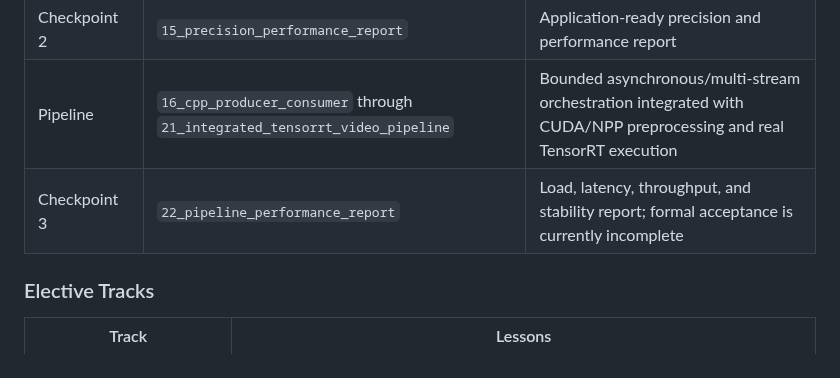
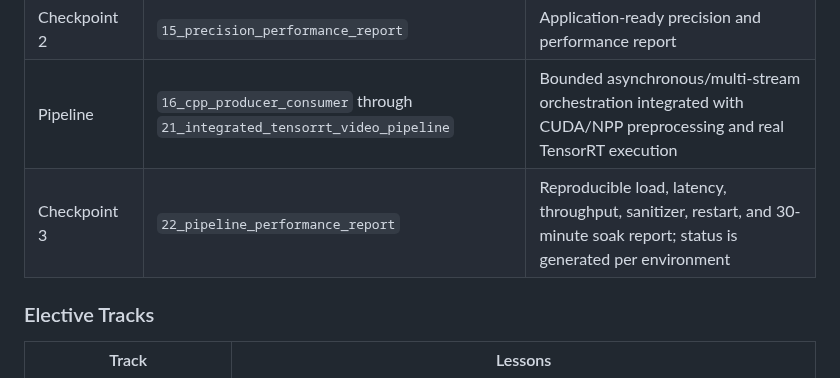
Before and after one commit to Parker-Lyu/Learn-TensorRT, a Markdown page: README.md, the part around the change. GitHub-like rendering.

Commit message:
docs: reflect reproducible pipeline reliability gates

```diff
--- a/README.md
+++ b/README.md
@@ -66,7 +66,7 @@ from the job descriptions you are targeting instead of completing every elective
 | Optimization | `13_nsight_performance_diagnosis`, `14_yolov8_int8_quantization_engineering` | Profiled FP32/FP16/INT8 performance, explicit Q/DQ quantization, and deployment evidence |
 | Checkpoint 2 | `15_precision_performance_report` | Application-ready precision and performance report |
 | Pipeline | `16_cpp_producer_consumer` through `21_integrated_tensorrt_video_pipeline` | Bounded asynchronous/multi-stream orchestration integrated with CUDA/NPP preprocessing and real TensorRT execution |
-| Checkpoint 3 | `22_pipeline_performance_report` | Load, latency, throughput, and stability report; formal acceptance is currently incomplete |
+| Checkpoint 3 | `22_pipeline_performance_report` | Reproducible load, latency, throughput, sanitizer, restart, and 30-minute soak report; status is generated per environment |
 
 
 ### Elective Tracks
```
Also changed, not shown: docs/coverage_matrix.md (+2 -2 lines).
